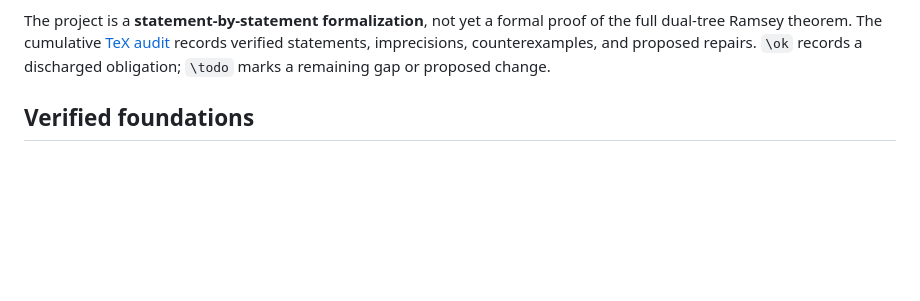
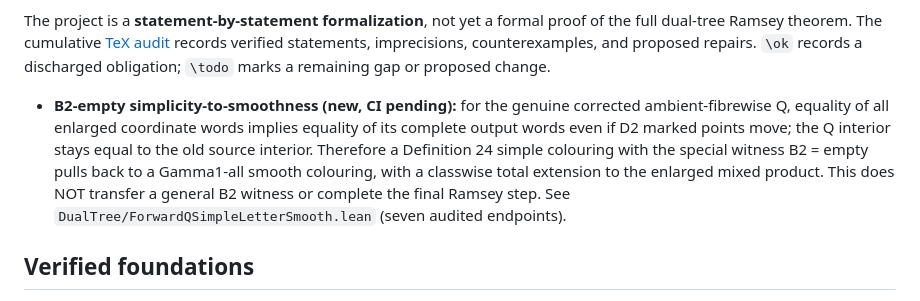
Before and after one commit to janhubicka/lean-dualtree, a Markdown page: README.md, the part around the change. Drawn GitHub-style; blank space fills up the shorter version.

Commit message:
Record conditional B2-empty simplicity transport

```diff
--- a/README.md
+++ b/README.md
@@ -15,6 +15,17 @@ formal proof of the full dual-tree Ramsey theorem. The cumulative
 [TeX audit](audit.tex) records verified statements, imprecisions,
 counterexamples, and proposed repairs. `\ok` records a discharged
 obligation; `\todo` marks a remaining gap or proposed change.
+
+
+- **B2-empty simplicity-to-smoothness (new, CI pending):** for the genuine
+  corrected ambient-fibrewise Q, equality of all enlarged coordinate words
+  implies equality of its complete output words even if D2 marked points
+  move; the Q interior stays equal to the old source interior. Therefore a
+  Definition 24 simple colouring with the special witness B2 = empty pulls
+  back to a Gamma1-all smooth colouring, with a classwise total extension
+  to the enlarged mixed product. This does NOT transfer a general B2 witness
+  or complete the final Ramsey step. See
+  `DualTree/ForwardQSimpleLetterSmooth.lean` (seven audited endpoints).
 
 ## Verified foundations
 
```
